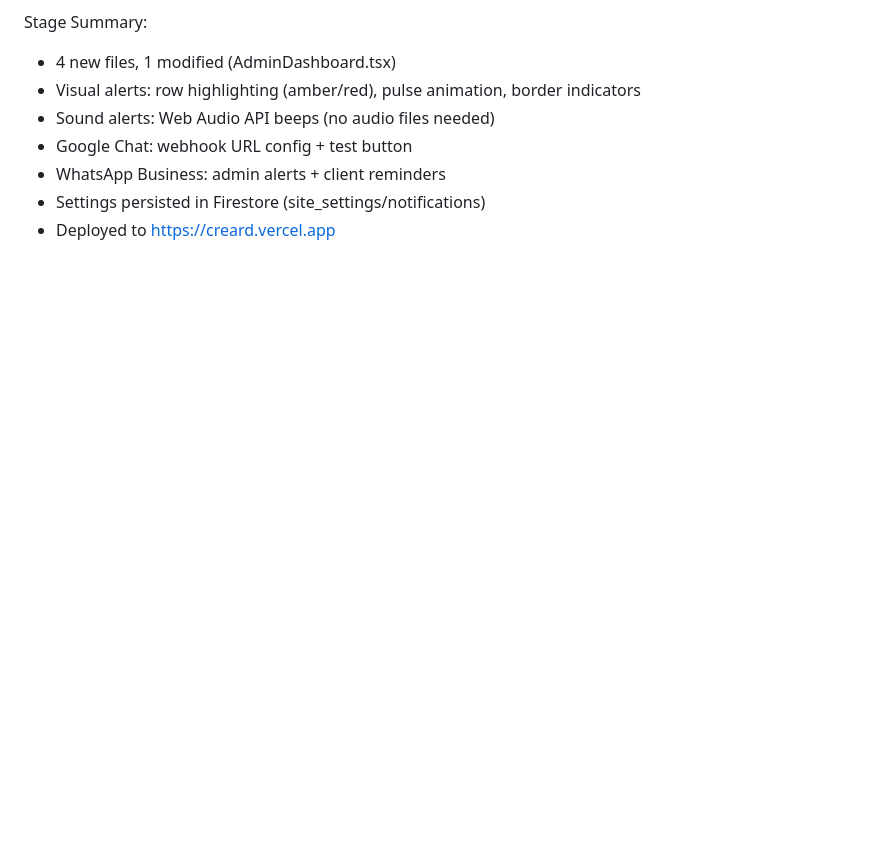
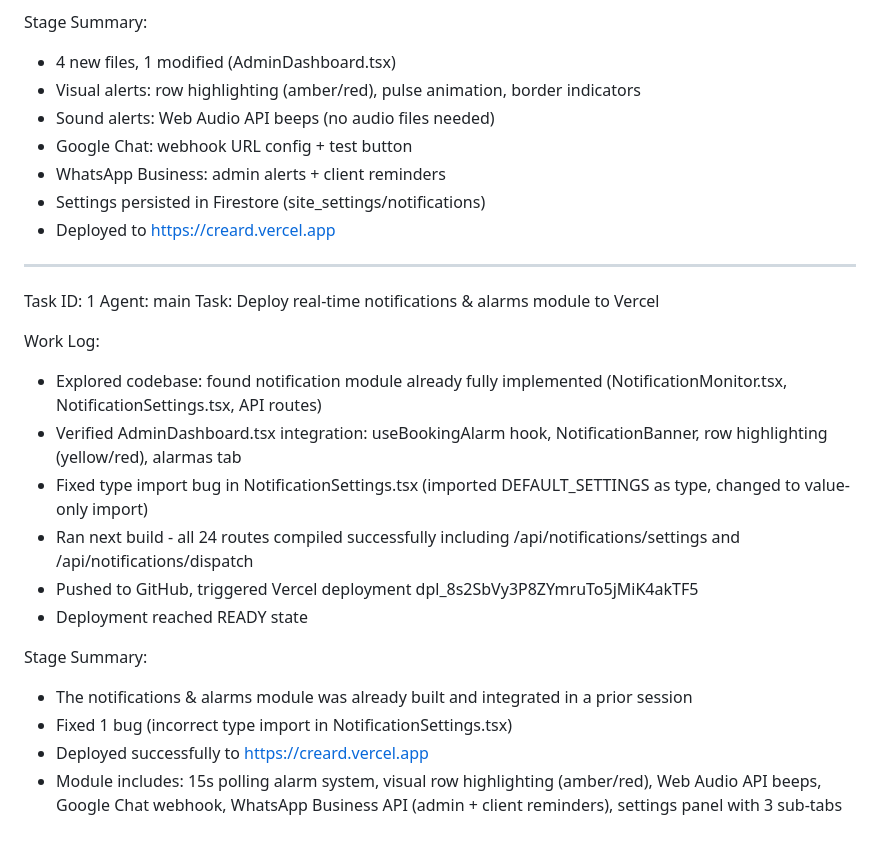
Before and after one commit to weilhelmn-mul/CREARD, a Markdown page: worklog.md, the part around the change. GitHub-like rendering; blank space fills up the shorter version.

Commit message:
8fdafbe8-11a4-4d74-a513-1e8a017bd2ac

```diff
--- a/worklog.md
+++ b/worklog.md
@@ -161,3 +161,22 @@ Stage Summary:
 - WhatsApp Business: admin alerts + client reminders
 - Settings persisted in Firestore (site_settings/notifications)
 - Deployed to https://creard.vercel.app
+
+---
+Task ID: 1
+Agent: main
+Task: Deploy real-time notifications & alarms module to Vercel
+
+Work Log:
+- Explored codebase: found notification module already fully implemented (NotificationMonitor.tsx, NotificationSettings.tsx, API routes)
+- Verified AdminDashboard.tsx integration: useBookingAlarm hook, NotificationBanner, row highlighting (yellow/red), alarmas tab
+- Fixed type import bug in NotificationSettings.tsx (imported DEFAULT_SETTINGS as type, changed to value-only import)
+- Ran next build - all 24 routes compiled successfully including /api/notifications/settings and /api/notifications/dispatch
+- Pushed to GitHub, triggered Vercel deployment dpl_8s2SbVy3P8ZYmruTo5jMiK4akTF5
+- Deployment reached READY state
+
+Stage Summary:
+- The notifications & alarms module was already built and integrated in a prior session
+- Fixed 1 bug (incorrect type import in NotificationSettings.tsx)
+- Deployed successfully to https://creard.vercel.app
+- Module includes: 15s polling alarm system, visual row highlighting (amber/red), Web Audio API beeps, Google Chat webhook, WhatsApp Business API (admin + client reminders), settings panel with 3 sub-tabs
```
